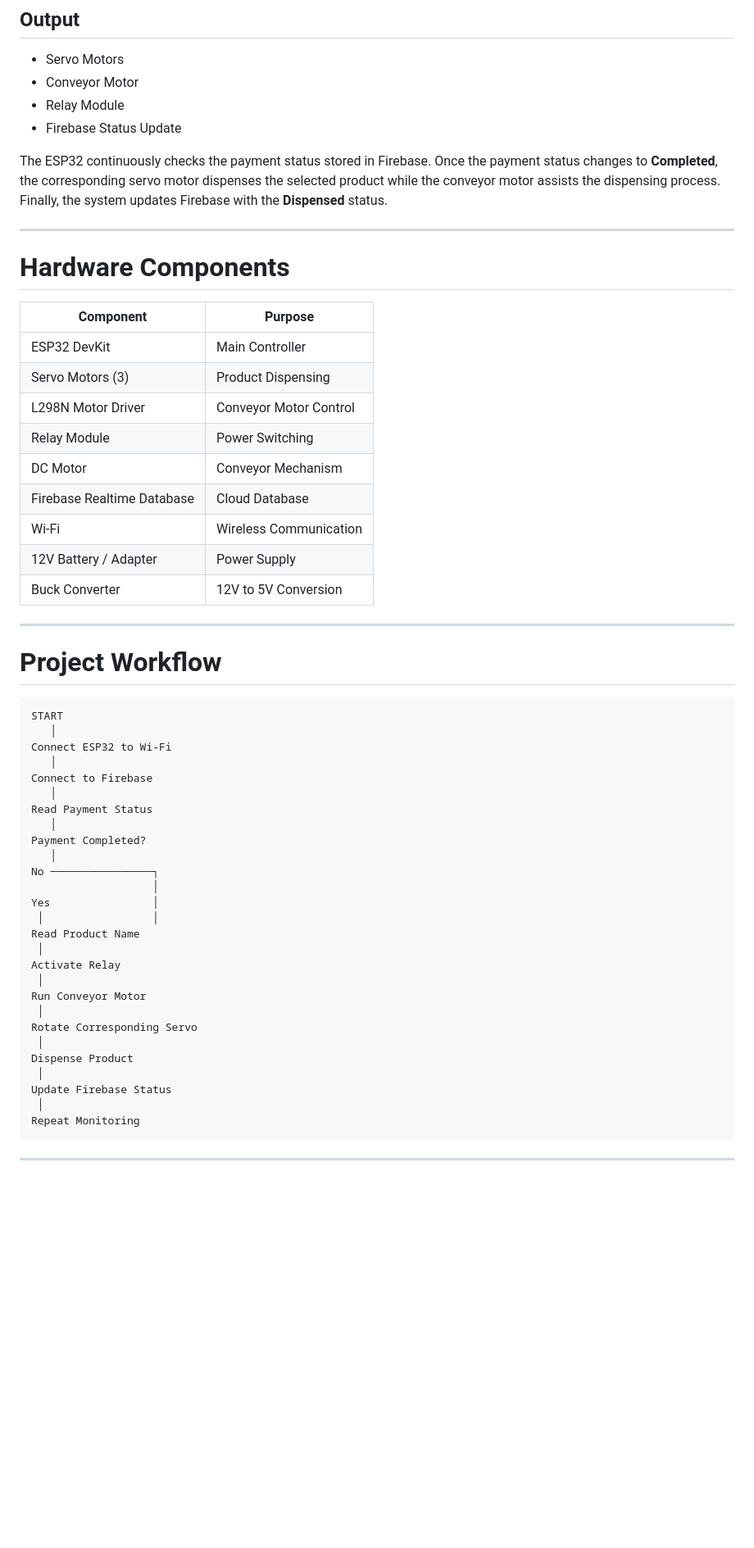
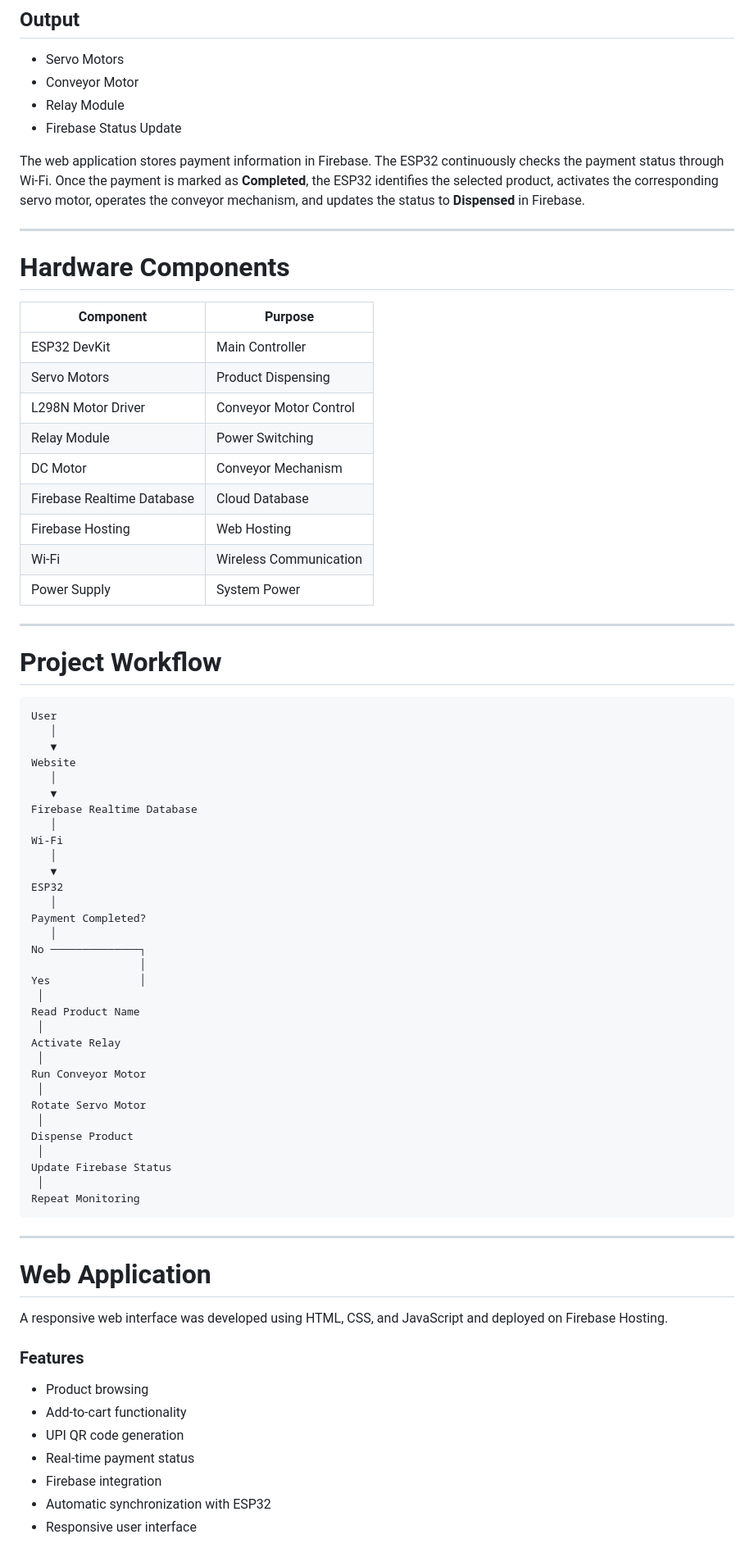
Before and after one commit to abhishekalankara/Smart-Object-Dispenser-using-IoT, a Markdown page: README.md, the part around one of its changes. Shown at 82% size. Rendered like a GitHub page; blank space fills up the shorter version.

````diff
--- a/README.md
+++ b/README.md
@@ -79,7 +105,7 @@ This project demonstrates the integration of Embedded Systems, IoT, Cloud Comput
 - Relay Module
 - Firebase Status Update
 
-The ESP32 continuously checks the payment status stored in Firebase. Once the payment status changes to **Completed**, the corresponding servo motor dispenses the selected product while the conveyor motor assists the dispensing process. Finally, the system updates Firebase with the **Dispensed** status.
+The web application stores payment information in Firebase. The ESP32 continuously checks the payment status through Wi-Fi. Once the payment is marked as **Completed**, the ESP32 identifies the selected product, activates the corresponding servo motor, operates the conveyor mechanism, and updates the status to **Dispensed** in Firebase.
 
 ---
 
@@ -88,41 +114,46 @@ The ESP32 continuously checks the payment status stored in Firebase. Once the pa
 | Component | Purpose |
 |-----------|----------|
 | ESP32 DevKit | Main Controller |
-| Servo Motors (3) | Product Dispensing |
+| Servo Motors | Product Dispensing |
 | L298N Motor Driver | Conveyor Motor Control |
 | Relay Module | Power Switching |
 | DC Motor | Conveyor Mechanism |
 | Firebase Realtime Database | Cloud Database |
+| Firebase Hosting | Web Hosting |
 | Wi-Fi | Wireless Communication |
-| 12V Battery / Adapter | Power Supply |
-| Buck Converter | 12V to 5V Conversion |
+| Power Supply | System Power |
 
 ---
 
 # Project Workflow
 
 ```text
-START
+User
    │
-Connect ESP32 to Wi-Fi
+   ▼
+Website
    │
-Connect to Firebase
+   ▼
+Firebase Realtime Database
    │
-Read Payment Status
+Wi-Fi
+   │
+   ▼
+ESP32
    │
 Payment Completed?
    │
-No ────────────────┐
-                   │
-Yes                │
- │                 │
+No ──────────────┐
+                 │
+Yes              │
+ │
 Read Product Name
  │
 Activate Relay
  │
 Run Conveyor Motor
  │
-Rotate Corresponding Servo
+Rotate Servo Motor
  │
 Dispense Product
  │
@@ -133,3 +164,17 @@ Repeat Monitoring
 
 ---
 
+# Web Application
+
+A responsive web interface was developed using HTML, CSS, and JavaScript and deployed on Firebase Hosting.
+
+### Features
+
+- Product browsing
+- Add-to-cart functionality
+- UPI QR code generation
+- Real-time payment status
+- Firebase integration
+- Automatic synchronization with ESP32
+- Responsive user interface
+
````
Also changed, not shown: other parts of README.md (+141 -56 lines).
